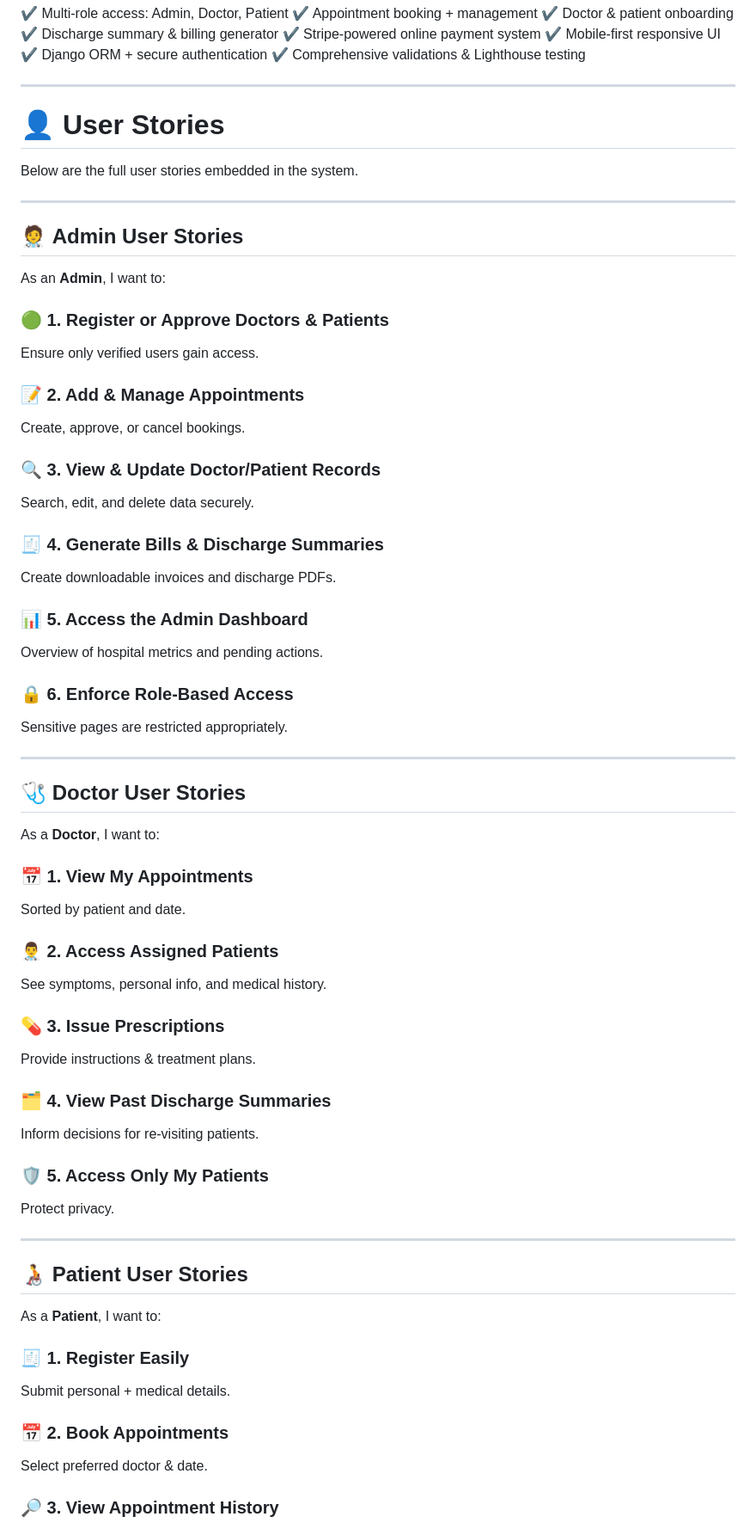
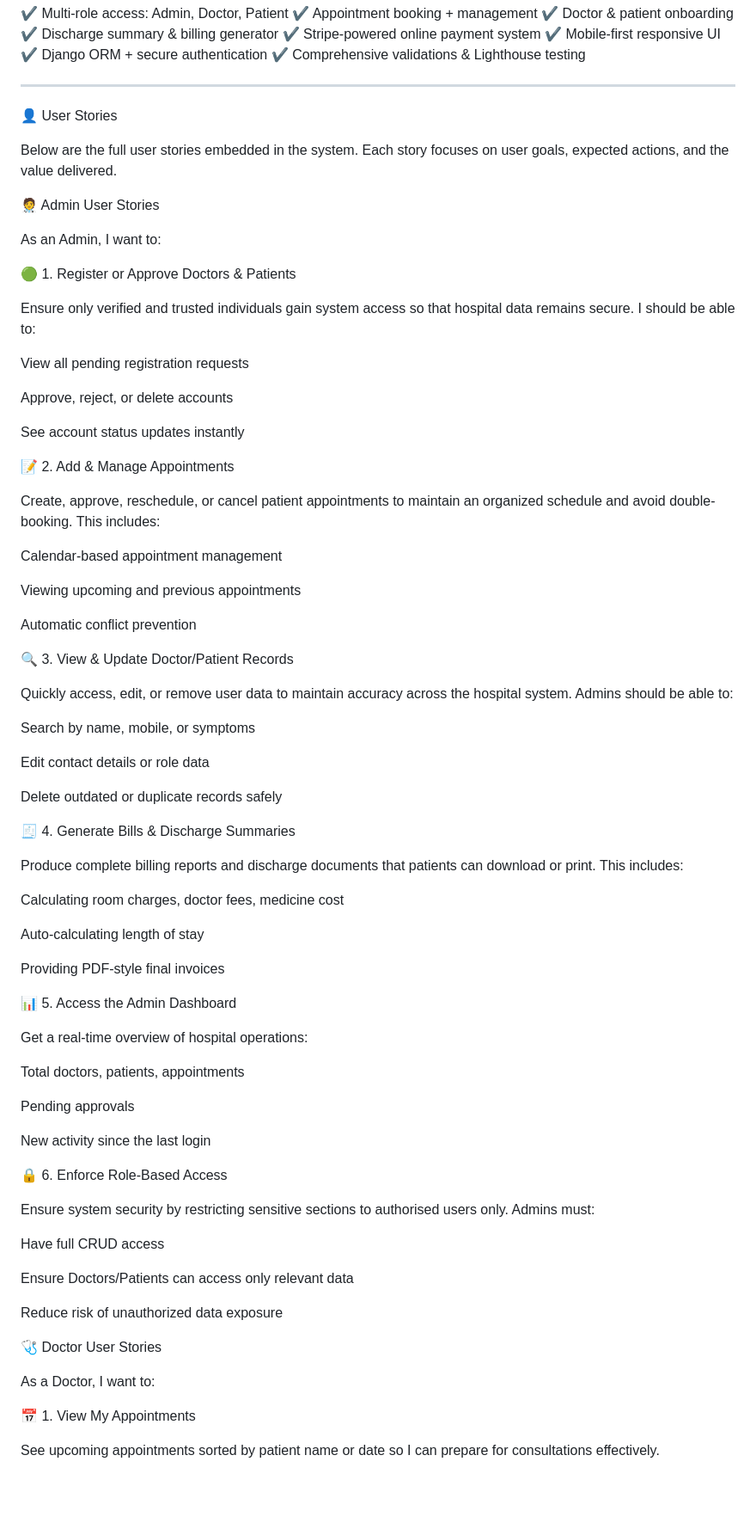
Before and after one commit to Purohit1999/hospital_management, a Markdown page: README.md, the part around the change printed below. Shown: that part at 86% size. GitHub-like rendering; blank space fills up the shorter version.

Commit message:
user stories enhanced in README.md

```diff
--- a/README.md
+++ b/README.md
@@ -45,79 +45,85 @@ This **Hospital Management System** modernizes hospital operations with:
 
 ---
 
-# 👤 **User Stories**
+👤 User Stories
 
 Below are the full user stories embedded in the system.
+Each story focuses on user goals, expected actions, and the value delivered.
 
----
+🧑‍⚕️ Admin User Stories
 
-## 🧑‍⚕️ **Admin User Stories**
+As an Admin, I want to:
 
-As an **Admin**, I want to:
+🟢 1. Register or Approve Doctors & Patients
 
-### 🟢 1. Register or Approve Doctors & Patients
+Ensure only verified and trusted individuals gain system access so that hospital data remains secure.
+I should be able to:
 
-Ensure only verified users gain access.
+View all pending registration requests
 
-### 📝 2. Add & Manage Appointments
+Approve, reject, or delete accounts
 
-Create, approve, or cancel bookings.
+See account status updates instantly
 
-### 🔍 3. View & Update Doctor/Patient Records
+📝 2. Add & Manage Appointments
 
-Search, edit, and delete data securely.
+Create, approve, reschedule, or cancel patient appointments to maintain an organized schedule and avoid double-booking.
+This includes:
 
-### 🧾 4. Generate Bills & Discharge Summaries
+Calendar-based appointment management
 
-Create downloadable invoices and discharge PDFs.
+Viewing upcoming and previous appointments
 
-### 📊 5. Access the Admin Dashboard
+Automatic conflict prevention
 
-Overview of hospital metrics and pending actions.
+🔍 3. View & Update Doctor/Patient Records
 
-### 🔒 6. Enforce Role-Based Access
+Quickly access, edit, or remove user data to maintain accuracy across the hospital system.
+Admins should be able to:
 
-Sensitive pages are restricted appropriately.
+Search by name, mobile, or symptoms
 
----
+Edit contact details or role data
 
-## 🩺 **Doctor User Stories**
+Delete outdated or duplicate records safely
 
-As a **Doctor**, I want to:
+🧾 4. Generate Bills & Discharge Summaries
 
-### 📅 1. View My Appointments
+Produce complete billing reports and discharge documents that patients can download or print.
+This includes:
 
-Sorted by patient and date.
+Calculating room charges, doctor fees, medicine cost
 
-### 👨‍⚕️ 2. Access Assigned Patients
+Auto-calculating length of stay
 
-See symptoms, personal info, and medical history.
+Providing PDF-style final invoices
 
-### 💊 3. Issue Prescriptions
+📊 5. Access the Admin Dashboard
 
-Provide instructions & treatment plans.
+Get a real-time overview of hospital operations:
 
-### 🗂 4. View Past Discharge Summaries
+Total doctors, patients, appointments
 
-Inform decisions for re-visiting patients.
+Pending approvals
 
-### 🛡 5. Access Only My Patients
+New activity since the last login
 
-Protect privacy.
+🔒 6. Enforce Role-Based Access
 
----
+Ensure system security by restricting sensitive sections to authorised users only.
+Admins must:
 
-## 🧑‍🦽 **Patient User Stories**
+Have full CRUD access
 
-As a **Patient**, I want to:
+Ensure Doctors/Patients can access only relevant data
 
-### 🧾 1. Register Easily
+Reduce risk of unauthorized data exposure
 
-Submit personal + medical details.
+🩺 Doctor User Stories
 
-### 📅 2. Book Appointments
+As a Doctor, I want to:
 
-Select preferred doctor & date.
+📅 1. View My Appointments
 
-### 🔎 3. View Appointment History
+See upcoming appointments sorted by patient name or date so I can prepare for consultations effectively.
 
```
Also changed, not shown: other parts of README.md (+48 -1 lines).
